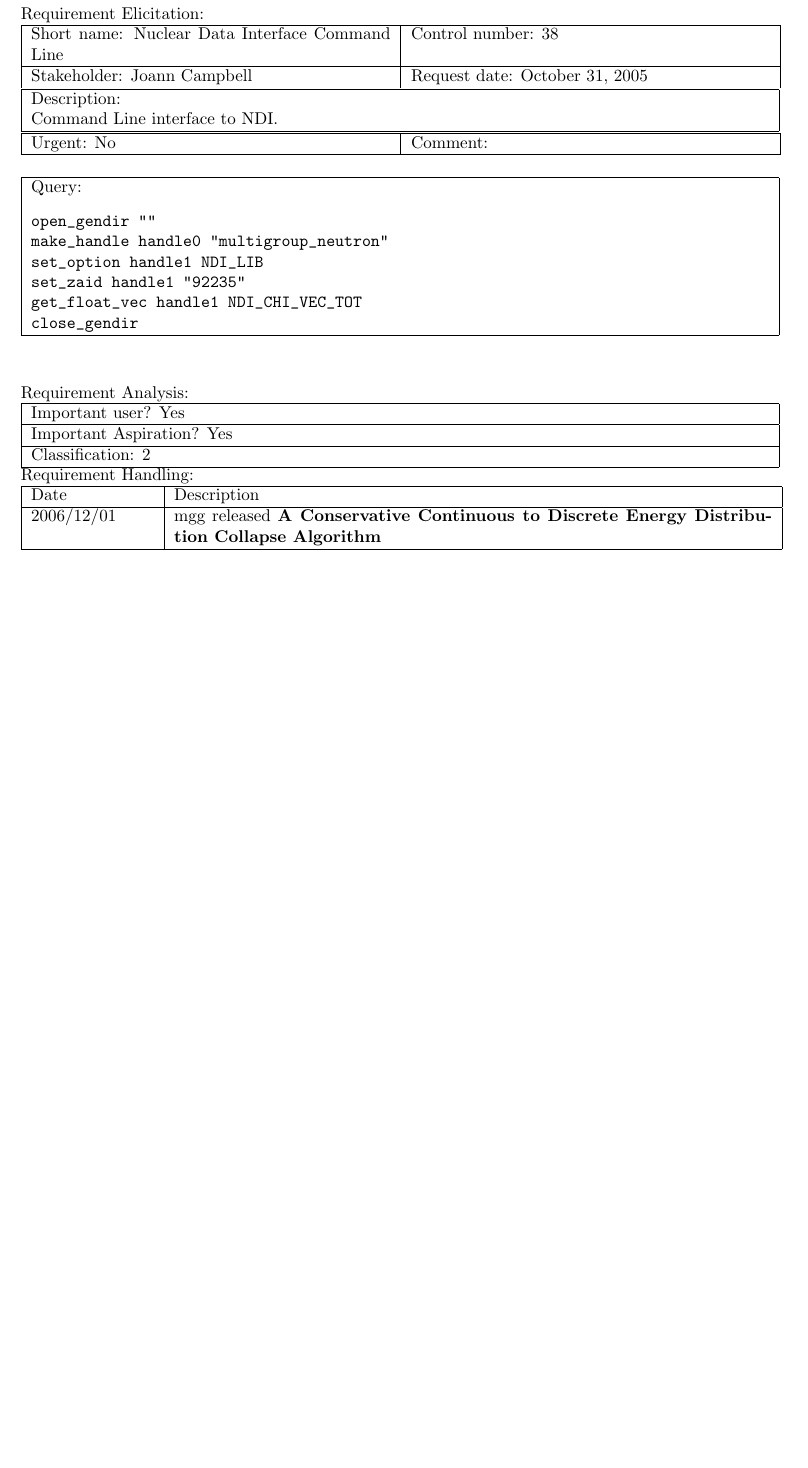
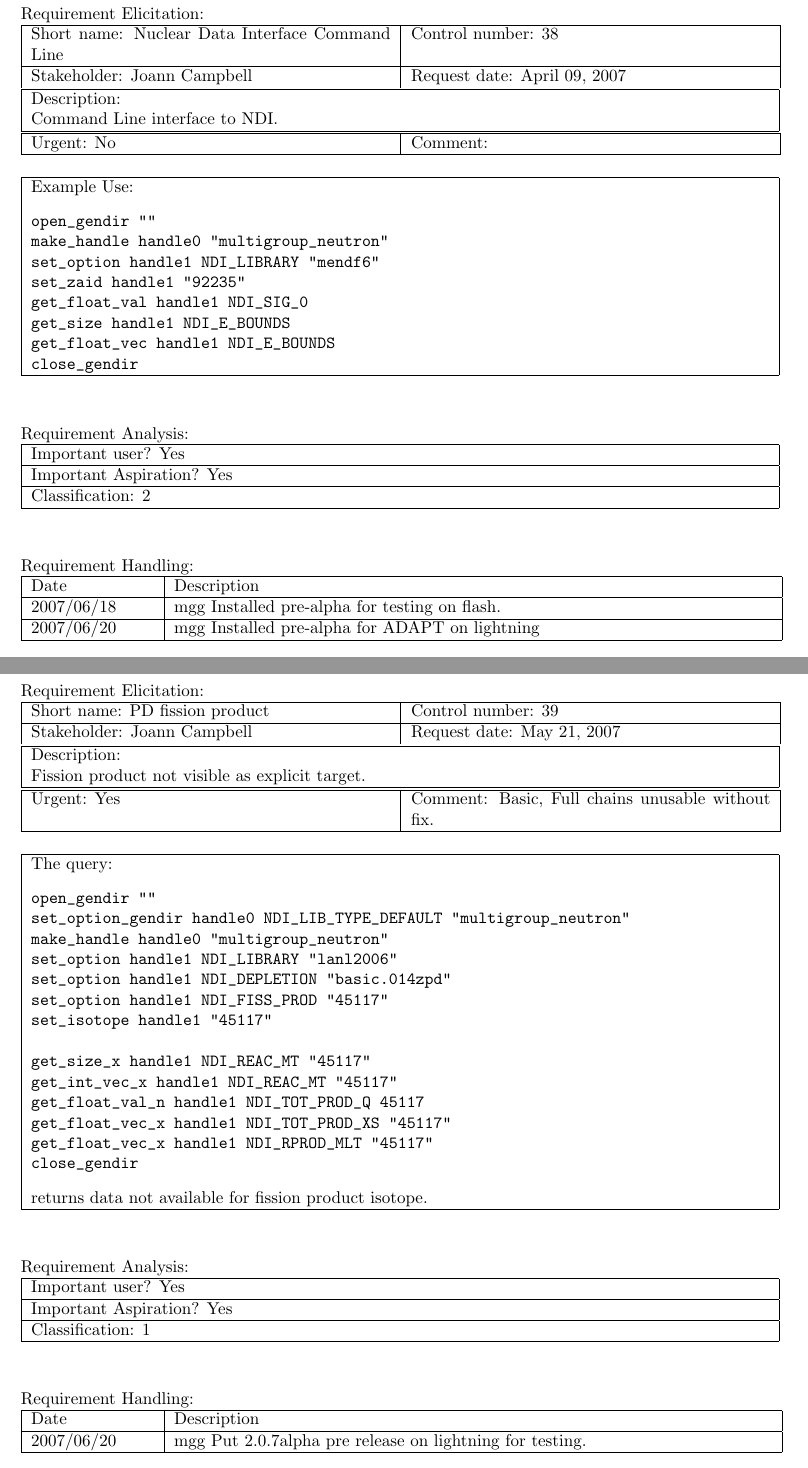
Before and after one commit to lanl/ndi, a LaTeX document (doc/reqt/rcf_2.0.7.tex, which reads doc/reqt/rcf38.tex, doc/reqt/rcf39.tex, doc/reqt/rcf40.tex): part of page 4 of 4 before the commit and two parts of pages 4 and 5 of 6 after it, the two joined at a grey line, cut so that both start at the same text, the shorter picture padded with empty space. Compiled offline with pdfLaTeX.

Commit message:
updated rcf for 2.0.7

```diff
--- a/doc/reqt/rcf38.tex
+++ b/doc/reqt/rcf38.tex
@@ -7,7 +7,7 @@ Requirement Elicitation:
 
 \begin{tabular}{|p{211pt}|p{211pt}|} \hline
 Short name: Nuclear Data Interface Command Line & Control number: 38\\ \hline
-Stakeholder: Joann Campbell & Request date: October 31, 2005\\
+Stakeholder: Joann Campbell & Request date: April 09, 2007\\
 \end{tabular}
 \begin{tabular}{|p{433pt}|} \hline
 Description: \\
@@ -21,13 +21,15 @@ Urgent: No & Comment: \\ \hline
 \vspace{12pt}
 
 \begin{tabular}{|p{433pt}|} \hline
-Query:
+Example Use:
 \begin{verbatim}
 open_gendir ""
 make_handle handle0 "multigroup_neutron"
-set_option handle1 NDI_LIB
+set_option handle1 NDI_LIBRARY "mendf6"
 set_zaid handle1 "92235"
-get_float_vec handle1 NDI_CHI_VEC_TOT
+get_float_val handle1 NDI_SIG_0
+get_size handle1 NDI_E_BOUNDS
+get_float_vec handle1 NDI_E_BOUNDS
 close_gendir
 \end{verbatim}
 \\ \hline
@@ -41,11 +43,13 @@ Important user? Yes \\ \hline
 Important Aspiration? Yes \\ \hline
 Classification: 2 \\ \hline
 \end{tabular}
+\vspace{24pt}
 
 Requirement Handling:
 
 \begin{tabular}{|p{72pt}|p{351pt}|} \hline
 Date & Description \\ \hline
-2006/12/01 & mgg released \textbf{A Conservative Continuous to
-  Discrete Energy Distribution Collapse Algorithm} \\ \hline
+2007/06/18 & mgg Installed pre-alpha for testing on flash. \\ \hline
+2007/06/20 & mgg Installed pre-alpha for ADAPT on lightning \\ \hline
+
 \end{tabular}
--- a/doc/reqt/rcf39.tex
+++ b/doc/reqt/rcf39.tex
@@ -15,13 +15,13 @@ Fission product not visible as explicit target.\\
 \hline
 \end{tabular}
 \begin{tabular}{|p{211pt}|p{211pt}|} \hline
-Urgent: No & Comment: \\ \hline
+Urgent: Yes & Comment: Basic, Full chains unusable without fix. \\ \hline
 \end{tabular}
 
 \vspace{12pt}
 
 \begin{tabular}{|p{433pt}|} \hline
-Query:
+The query:
 \begin{verbatim}
 open_gendir ""
 set_option_gendir handle0 NDI_LIB_TYPE_DEFAULT "multigroup_neutron"
@@ -38,6 +38,7 @@ get_float_vec_x handle1 NDI_TOT_PROD_XS "45117"
 get_float_vec_x handle1 NDI_RPROD_MLT "45117"
 close_gendir
 \end{verbatim}
+returns data not available for fission product isotope.
 \\ \hline
 \end{tabular}
 \vspace{24pt}
@@ -47,13 +48,13 @@ Requirement Analysis:
 \begin{tabular}{|p{433pt}|} \hline
 Important user? Yes \\ \hline
 Important Aspiration? Yes \\ \hline
-Classification: 2 \\ \hline
+Classification: 1 \\ \hline
 \end{tabular}
+\vspace{24pt}
 
 Requirement Handling:
 
 \begin{tabular}{|p{72pt}|p{351pt}|} \hline
 Date & Description \\ \hline
-2006/12/01 & mgg released \textbf{A Conservative Continuous to
-  Discrete Energy Distribution Collapse Algorithm} \\ \hline
+2007/06/20 & mgg Put 2.0.7alpha pre release on lightning for testing. \\ \hline
 \end{tabular}
--- a/doc/reqt/rcf40.tex
+++ b/doc/reqt/rcf40.tex
@@ -54,6 +55,5 @@ Requirement Handling:
 
 \begin{tabular}{|p{72pt}|p{351pt}|} \hline
 Date & Description \\ \hline
-2006/12/01 & mgg released \textbf{A Conservative Continuous to
-  Discrete Energy Distribution Collapse Algorithm} \\ \hline
+2007/07/09 & mgg released \textbf{NDI $\chi$ Matrix and Vector Calculations} \\ \hline
 \end{tabular}
--- a/doc/reqt/rcf_2.0.7.tex
+++ b/doc/reqt/rcf_2.0.7.tex
@@ -12,4 +12,8 @@
 \input{rcf37}
 \newpage
 \input{rcf38}
+\newpage
+\input{rcf39}
+\newpage
+\input{rcf40}
 \end{document}
```
Also changed, not shown: doc/reqt/rcf22.tex (+14 -4 lines), doc/reqt/rcf37.tex (+9 -8 lines), doc/reqt/rcf40.tex (1 more changed lines), 1 other file.
